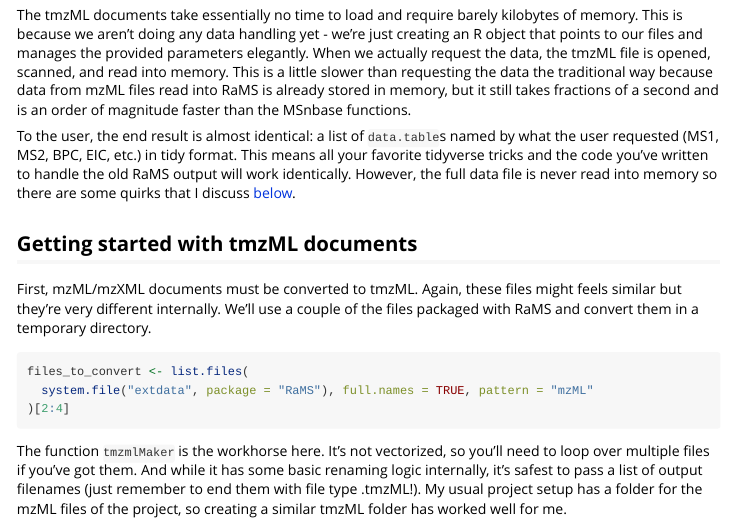
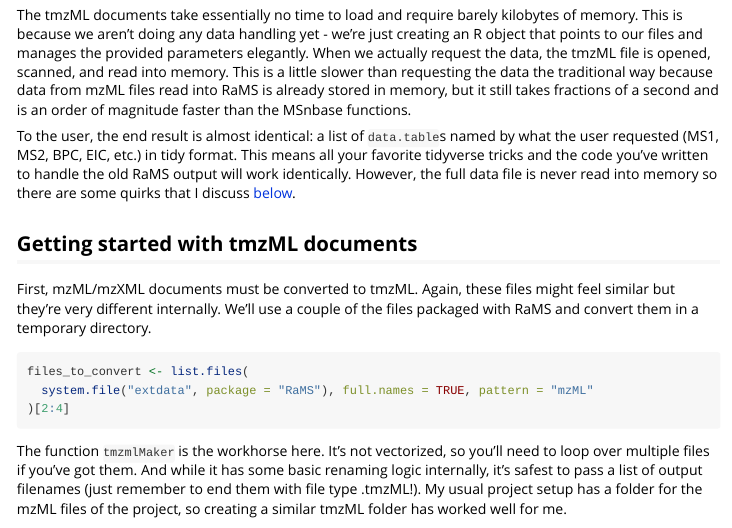
Before and after one commit to wkumler/RaMS, an R Markdown document (doc/Intro-to-tmzML.Rmd): the page in a window 1100 px wide, from 1290 px down. The pictures show the output file doc/Intro-to-tmzML.html that the author committed with the source, opened offline; long lines of code are wrapped.

Commit message:
Typo in tmzML documentation

````diff
--- a/doc/Intro-to-tmzML.Rmd
+++ b/doc/Intro-to-tmzML.Rmd
@@ -93,7 +93,7 @@
 ## Getting started with tmzML documents
 
 First, mzML/mzXML documents must be converted to tmzML. Again, these files
-might feels similar but they're very different internally. We'll use a couple
+might feel similar but they're very different internally. We'll use a couple
 of the files packaged with RaMS and convert them in a temporary directory.
 
 ```{r listfiles}
````
Also changed, not shown: vignettes/Intro-to-tmzML.Rmd (+1 -1 lines), doc/Intro-to-tmzML.html.
